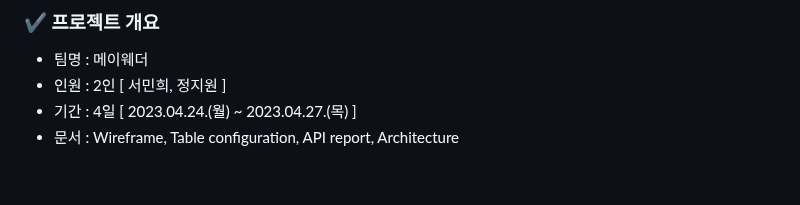
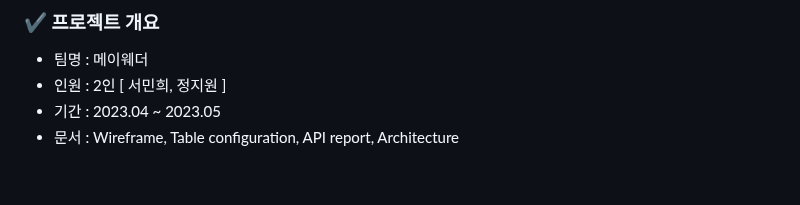
Before and after one commit to westmini427/Weatherdata-project, a Markdown page: README.md, the part around the change. GitHub-like rendering.

```diff
--- a/README.md
+++ b/README.md
@@ -40,7 +40,7 @@
 
 - 팀명 : 메이웨더
 - 인원 : 2인 [ 서민희, 정지원 ]
-- 기간 : 4일 [ 2023.04.24.(월) ~ 2023.04.27.(목) ]
+- 기간 : 2023.04 ~ 2023.05
 - 문서 : Wireframe, Table configuration, API report, Architecture
 
 <br/>
```
